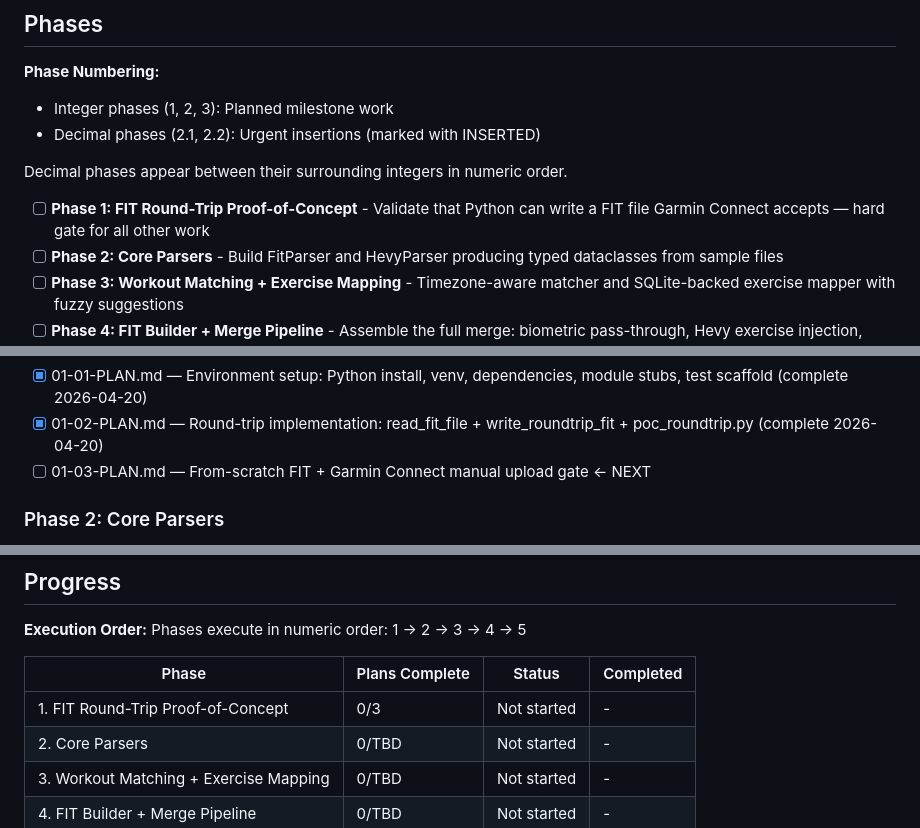
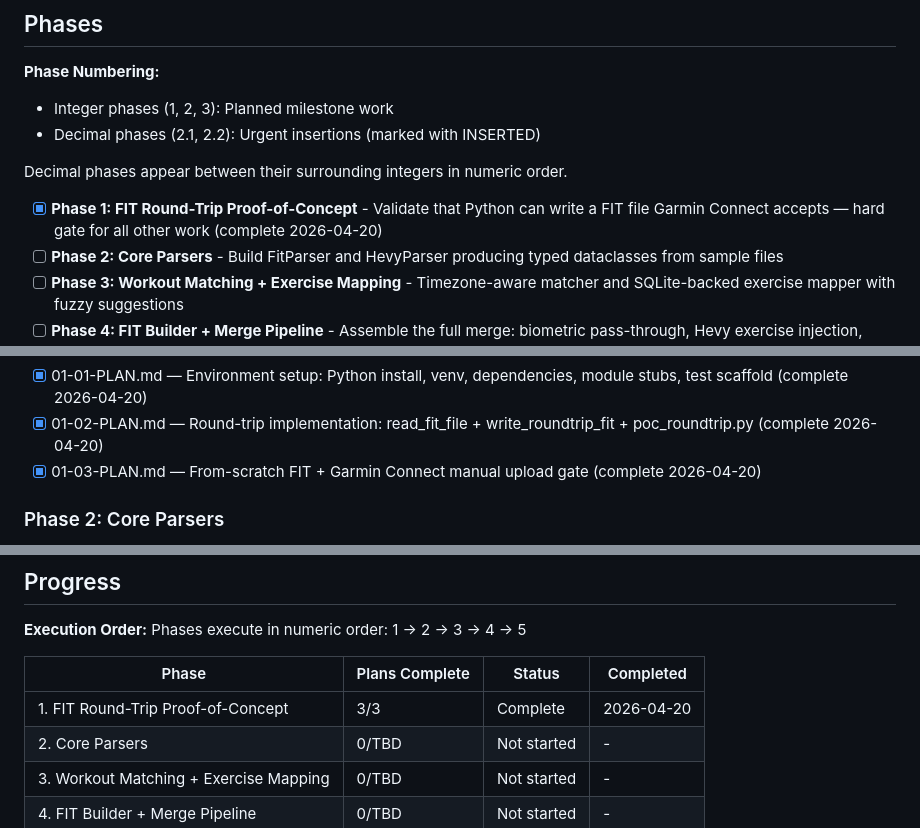
Before and after one commit to Exclad/StrengthSync, a Markdown page: .planning/ROADMAP.md, 3 parts joined by grey strips. Drawn GitHub-style.

```diff
--- a/.planning/ROADMAP.md
+++ b/.planning/ROADMAP.md
@@ -12,7 +12,7 @@ Five phases from proof-of-concept to working local web app. Phase 1 is a hard ga
 
 Decimal phases appear between their surrounding integers in numeric order.
 
-- [ ] **Phase 1: FIT Round-Trip Proof-of-Concept** - Validate that Python can write a FIT file Garmin Connect accepts — hard gate for all other work
+- [x] **Phase 1: FIT Round-Trip Proof-of-Concept** - Validate that Python can write a FIT file Garmin Connect accepts — hard gate for all other work (complete 2026-04-20)
 - [ ] **Phase 2: Core Parsers** - Build FitParser and HevyParser producing typed dataclasses from sample files
 - [ ] **Phase 3: Workout Matching + Exercise Mapping** - Timezone-aware matcher and SQLite-backed exercise mapper with fuzzy suggestions
 - [ ] **Phase 4: FIT Builder + Merge Pipeline** - Assemble the full merge: biometric pass-through, Hevy exercise injection, weight scaling, CRC validation
@@ -35,7 +35,7 @@ Decimal phases appear between their surrounding integers in numeric order.
 Plans:
 - [x] 01-01-PLAN.md — Environment setup: Python install, venv, dependencies, module stubs, test scaffold (complete 2026-04-20)
 - [x] 01-02-PLAN.md — Round-trip implementation: read_fit_file + write_roundtrip_fit + poc_roundtrip.py (complete 2026-04-20)
-- [ ] 01-03-PLAN.md — From-scratch FIT + Garmin Connect manual upload gate ← NEXT
+- [x] 01-03-PLAN.md — From-scratch FIT + Garmin Connect manual upload gate (complete 2026-04-20)
 
 ### Phase 2: Core Parsers
 **Goal**: FitParser and HevyParser correctly extract typed workout data from the sample files, with all known edge cases handled
@@ -93,7 +93,7 @@ Phases execute in numeric order: 1 → 2 → 3 → 4 → 5
 
 | Phase | Plans Complete | Status | Completed |
 |-------|----------------|--------|-----------|
-| 1. FIT Round-Trip Proof-of-Concept | 0/3 | Not started | - |
+| 1. FIT Round-Trip Proof-of-Concept | 3/3 | Complete | 2026-04-20 |
 | 2. Core Parsers | 0/TBD | Not started | - |
 | 3. Workout Matching + Exercise Mapping | 0/TBD | Not started | - |
 | 4. FIT Builder + Merge Pipeline | 0/TBD | Not started | - |
```
Also changed, not shown: .planning/STATE.md (+14 -15 lines), 1 other file.
